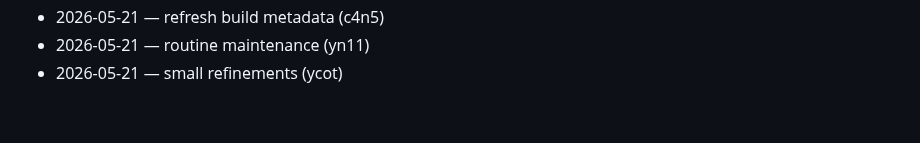
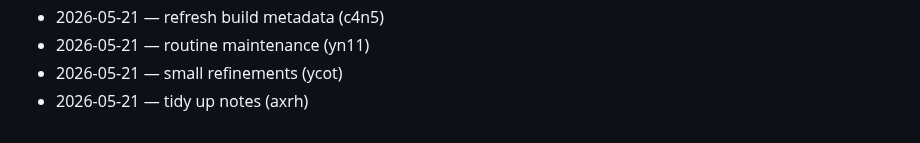
Before and after one commit to wurlelham531-svg/rune-stamp, a Markdown page: CHANGELOG.md, the part around the change. GitHub-like rendering.

Commit message:
docs: changelog tick

```diff
--- a/CHANGELOG.md
+++ b/CHANGELOG.md
@@ -78,3 +78,4 @@
 - 2026-05-21 — refresh build metadata (c4n5)
 - 2026-05-21 — routine maintenance (yn11)
 - 2026-05-21 — small refinements (ycot)
+- 2026-05-21 — tidy up notes (axrh)
```
